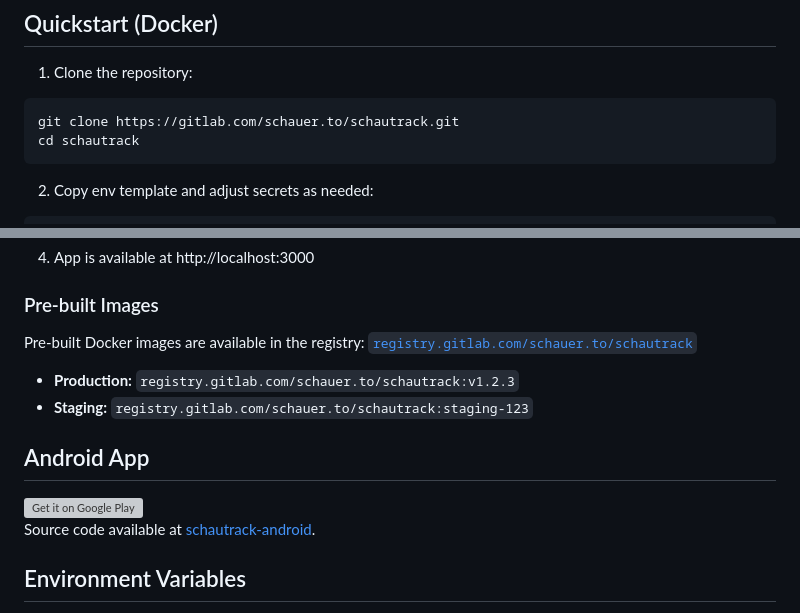
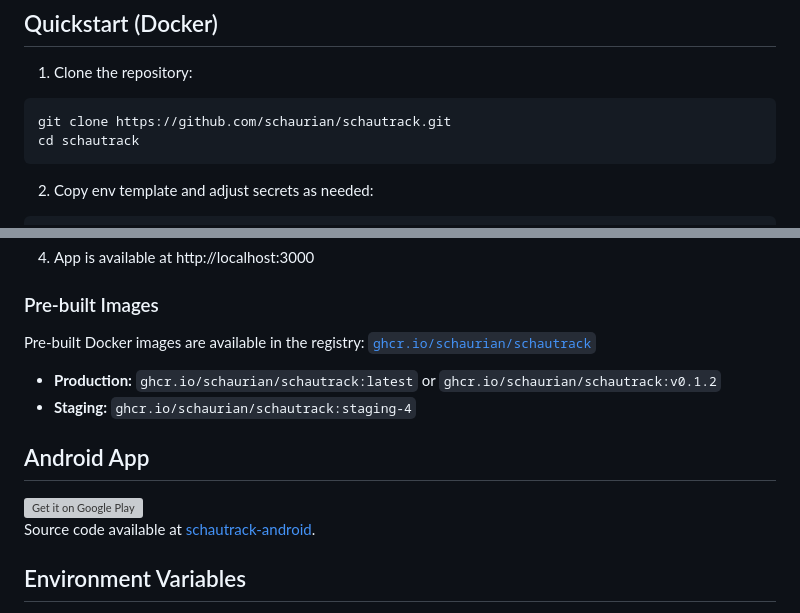
Before and after one commit to schaurian/schautrack, a Markdown page: README.md, 2 parts joined by grey strips. Drawn GitHub-style; grey boxes are pictures that could not be loaded.

````diff
--- a/README.md
+++ b/README.md
@@ -24,7 +30,7 @@ Schautrack is built to stay out of your way. Just enter your calories and stay u
 ## Quickstart (Docker)
 1) Clone the repository:
 ```
-git clone https://gitlab.com/schauer.to/schautrack.git
+git clone https://github.com/schaurian/schautrack.git
 cd schautrack
 ```
 2) Copy env template and adjust secrets as needed:
@@ -39,10 +45,10 @@ docker compose up --build
 
 ### Pre-built Images
 Pre-built Docker images are available in the registry:
-[`registry.gitlab.com/schauer.to/schautrack`](https://gitlab.com/schauer.to/schautrack/container_registry)
+[`ghcr.io/schaurian/schautrack`](https://github.com/schaurian/schautrack/pkgs/container/schautrack)
 
-- **Production:** `registry.gitlab.com/schauer.to/schautrack:v1.2.3`
-- **Staging:** `registry.gitlab.com/schauer.to/schautrack:staging-123`
+- **Production:** `ghcr.io/schaurian/schautrack:latest` or `ghcr.io/schaurian/schautrack:v0.1.2`
+- **Staging:** `ghcr.io/schaurian/schautrack:staging-4`
 
 ## Android App
 
````
Also changed, not shown: other parts of README.md (+7 -1 lines).
